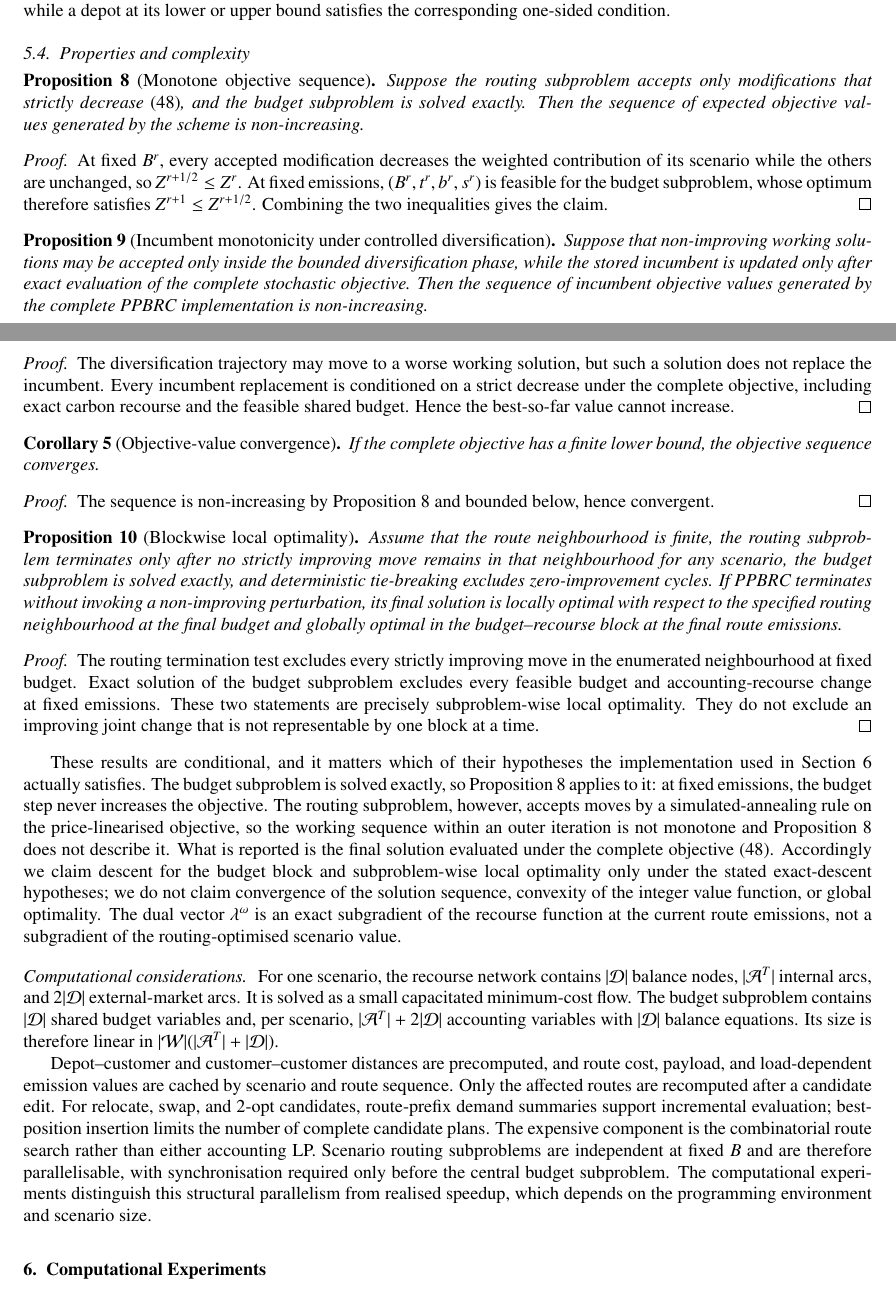
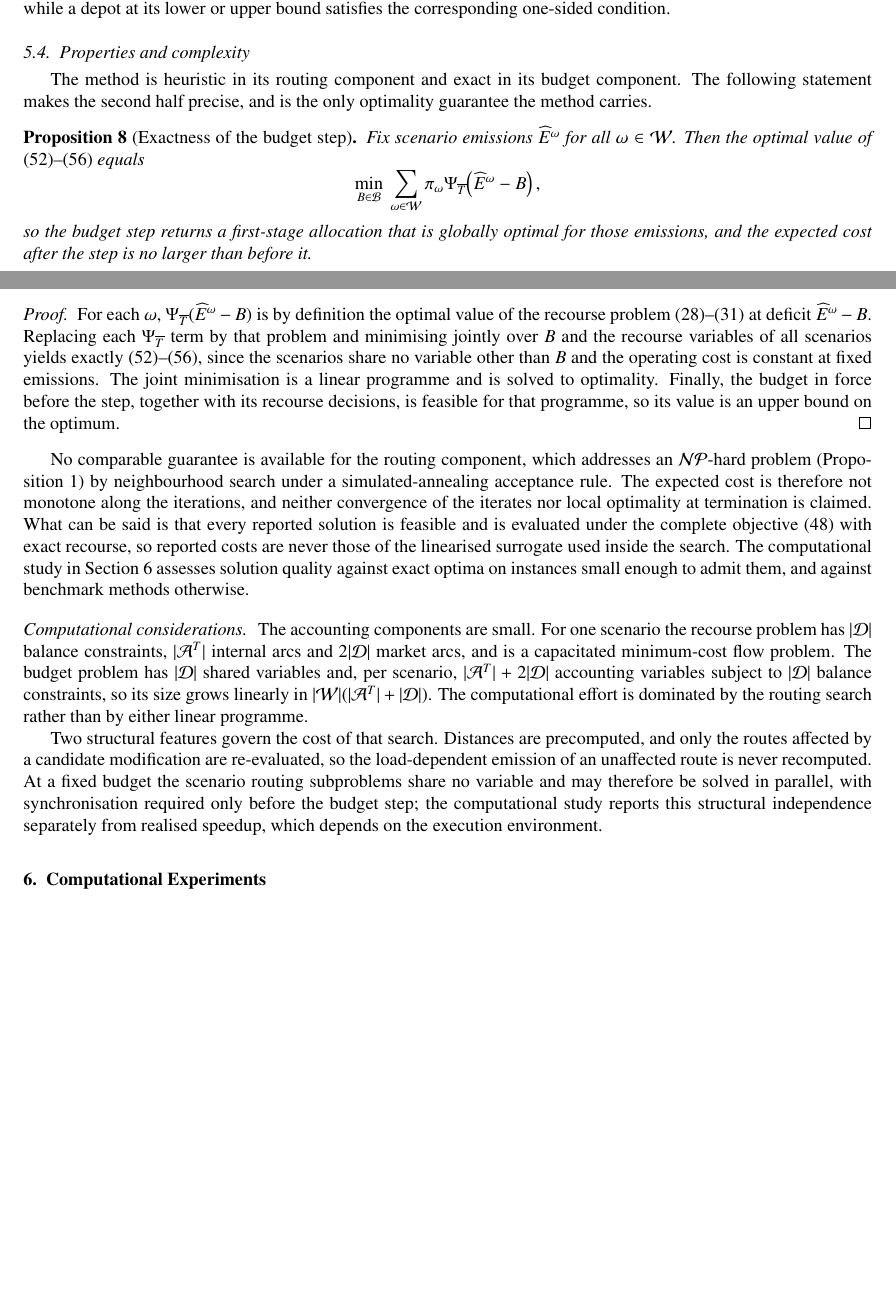
Before and after one commit to ninahug/CBAR-MDVRP, a LaTeX paper (t-mdvrp_CBAR_PPBRC_public_benchmark_protocol.tex): two parts of pages 17 and 18 of 31, joined at a grey line, cut so that both start at the same text, the shorter picture padded with empty space. Compiled offline with pdfLaTeX.

Commit message:
Replace the conditional convergence results with the one guarantee that holds
Section 5 carried four results on descent, incumbent monotonicity, objective
convergence and subproblem-wise local optimality. Each was stated
conditionally, and the implementation satisfies none of the hypotheses: the
routing search accepts modifications by a simulated-annealing rule on the
linearised objective, runs for a fixed iteration budget rather than to
neighbourhood exhaustion, and keeps no separately evaluated incumbent. A
referee checking the code against the claims would find the analysis
decorative.

They are replaced by a single proposition establishing that the budget step
is exact -- for fixed emissions the linear programme attains
min over B of the expected recourse value, so the step returns a globally
optimal allocation and cannot increase expected cost -- followed by an
explicit statement that no comparable guarantee is available for the routing
component and that solution quality there is established computationally.
This is shorter, it is true of the algorithm that produces the results, and
it still distinguishes the method from a purely heuristic scheme.

Consequential corrections: the figure caption and the definition of
PPBRC-core no longer describe the core as monotone, and the conclusion no
longer claims local optimality in the routing neighbourhood.

Also corrects a misstatement introduced when the method section was rewritten.
The text said that an improvement in the linearised objective is a lower
bound on the improvement in the true cost. Since Delta Z >= L, the
implication runs the other way: a linearised improvement overstates the true
one. The useful consequence is the contrapositive -- any modification that
improves the true cost also improves the linearisation, so the search
overlooks no true improvement -- and that is what is now stated, in both
Section 4 and Section 5.

```diff
--- a/t-mdvrp_CBAR_PPBRC_public_benchmark_protocol.tex
+++ b/t-mdvrp_CBAR_PPBRC_public_benchmark_protocol.tex
@@ -1585,62 +1586,72 @@ Every depot whose budget lies strictly between its bounds therefore carries the
 \subsection{Properties and complexity}
 \label{subsec:ppbrc_properties}
 
-\begin{proposition}[Monotone objective sequence]
-\label{prop:ppbrc_descent}
-Suppose the routing subproblem accepts only modifications that strictly decrease \eqref{eq:ppbrc_true_scenario}, and the budget subproblem is solved exactly. Then the sequence of expected objective values generated by the scheme is non-increasing.
+The method is heuristic in its routing component and exact in its budget
+component. The following statement makes the second half precise, and is the
+only optimality guarantee the method carries.
+
+\begin{proposition}[Exactness of the budget step]
+\label{prop:ppbrc_budget_exact}
+Fix scenario emissions $\widehat E^\omega$ for all $\omega\in\mathcal W$.
+Then the optimal value of
+\eqref{eq:budget_block_obj}--\eqref{eq:budget_block_domain} equals
+\begin{equation*}
+\min_{B\in\mathcal B}\ \sum_{\omega\in\mathcal W}\pi_\omega
+\Psi_{\overline T}\!\left(\widehat E^\omega-B\right),
+\end{equation*}
+so the budget step returns a first-stage allocation that is globally optimal
+for those emissions, and the expected cost after the step is no larger than
+before it.
 \end{proposition}
+
 \begin{proof}
-At fixed $B^r$, every accepted modification decreases the weighted contribution of its scenario while the others are unchanged, so $Z^{r+1/2}\le Z^r$. At fixed emissions, $(B^r,t^r,b^r,s^r)$ is feasible for the budget subproblem, whose optimum therefore satisfies $Z^{r+1}\le Z^{r+1/2}$. Combining the two inequalities gives the claim.
+For each $\omega$, $\Psi_{\overline T}(\widehat E^\omega-B)$ is by definition
+the optimal value of the recourse problem
+\eqref{eq:recourse_primal}--\eqref{eq:recourse_domain} at deficit
+$\widehat E^\omega-B$. Replacing each $\Psi_{\overline T}$ term by that
+problem and minimising jointly over $B$ and the recourse variables of all
+scenarios yields exactly
+\eqref{eq:budget_block_obj}--\eqref{eq:budget_block_domain}, since the
+scenarios share no variable other than $B$ and the operating cost is constant
+at fixed emissions. The joint minimisation is a linear programme and is
+solved to optimality. Finally, the budget in force before the step, together
+with its recourse decisions, is feasible for that programme, so its value is
+an upper bound on the optimum.
 \end{proof}
 
-\begin{proposition}[Incumbent monotonicity under controlled diversification]
-\label{prop:ppbrc_incumbent}
-Suppose that non-improving working solutions may be accepted only inside the bounded diversification phase, while the stored incumbent is updated only after exact evaluation of the complete stochastic objective. Then the sequence of incumbent objective values generated by the complete PPBRC implementation is non-increasing.
-\end{proposition}
-\begin{proof}
-The diversification trajectory may move to a worse working solution, but such a solution does not replace the incumbent. Every incumbent replacement is conditioned on a strict decrease under the complete objective, including exact carbon recourse and the feasible shared budget. Hence the best-so-far value cannot increase.
-\end{proof}
-
-\begin{corollary}[Objective-value convergence]
-\label{cor:ppbrc_value_convergence}
-If the complete objective has a finite lower bound, the objective sequence converges.
-\end{corollary}
-\begin{proof}
-The sequence is non-increasing by Proposition~\ref{prop:ppbrc_descent} and bounded below, hence convergent.
-\end{proof}
-
-\begin{proposition}[Blockwise local optimality]
-\label{prop:ppbrc_block_local}
-Assume that the route neighbourhood is finite, the routing subproblem terminates only after no strictly improving move remains in that neighbourhood for any scenario, the budget subproblem is solved exactly, and deterministic tie-breaking excludes zero-improvement cycles. If PPBRC terminates without invoking a non-improving perturbation, its final solution is locally optimal with respect to the specified routing neighbourhood at the final budget and globally optimal in the budget--recourse block at the final route emissions.
-\end{proposition}
-\begin{proof}
-The routing termination test excludes every strictly improving move in the enumerated neighbourhood at fixed budget. Exact solution of the budget subproblem excludes every feasible budget and accounting-recourse change at fixed emissions. These two statements are precisely subproblem-wise local optimality. They do not exclude an improving joint change that is not representable by one block at a time.
-\end{proof}
-
-These results are conditional, and it matters which of their hypotheses the
-implementation used in Section~\ref{sec:computational_experiments} actually
-satisfies. The budget subproblem is solved exactly, so
-Proposition~\ref{prop:ppbrc_descent} applies to it: at fixed emissions, the
-budget step never increases the objective. The routing subproblem, however,
-accepts moves by a simulated-annealing rule on the price-linearised
-objective, so the working sequence within an outer iteration is not monotone
-and Proposition~\ref{prop:ppbrc_descent} does not describe it. What is
-reported is the final solution evaluated under the complete objective
-\eqref{eq:ppbrc_true_scenario}. Accordingly we claim descent for the budget
-block and subproblem-wise local optimality only under the stated exact-descent
-hypotheses; we do not claim convergence of the solution sequence, convexity
-of the integer value function, or global optimality. The dual vector
-$\lambda^\omega$ is an exact subgradient of the recourse function at the
-current route emissions, not a subgradient of the routing-optimised scenario
-value.
+No comparable guarantee is available for the routing component, which
+addresses an $\mathcal{NP}$-hard problem
+(Proposition~\ref{prop:complexity}) by neighbourhood search under a
+simulated-annealing acceptance rule. The expected cost is therefore not
+monotone along the iterations, and neither convergence of the iterates nor
+local optimality at termination is claimed. What can be said is that every
+reported solution is feasible and is evaluated under the complete objective
+\eqref{eq:ppbrc_true_scenario} with exact recourse, so reported costs are
+never those of the linearised surrogate used inside the search. The
+computational study in Section~\ref{sec:computational_experiments} assesses
+solution quality against exact optima on instances small enough to admit
+them, and against benchmark methods otherwise.
 
 \paragraph{Computational considerations}
 
-For one scenario, the recourse network contains $|\mathcal D|$ balance nodes, $|\mathcal A^T|$ internal arcs, and $2|\mathcal D|$ external-market arcs. It is solved as a small capacitated minimum-cost flow. The budget subproblem contains $|\mathcal D|$ shared budget variables and, per scenario, $|\mathcal A^T|+2|\mathcal D|$ accounting variables with $|\mathcal D|$ balance equations. Its size is therefore linear in $|\mathcal W|(|\mathcal A^T|+|\mathcal D|)$.
-
-Depot--customer and customer--customer distances are precomputed, and route cost, payload, and load-dependent emission values are cached by scenario and route sequence.  Only the affected routes are recomputed after a candidate edit.  For relocate, swap, and 2-opt candidates, route-prefix demand summaries support incremental evaluation; best-position insertion limits the number of complete candidate plans. The expensive component is the combinatorial route search rather than either accounting LP. Scenario routing subproblems are independent at fixed $B$ and are therefore parallelisable, with synchronisation required only before the central budget subproblem.  The computational experiments distinguish this structural parallelism from realised speedup, which depends on the programming environment and scenario size.
-
-%%=====================================================================
+The accounting components are small. For one scenario the recourse problem
+has $|\mathcal D|$ balance constraints, $|\mathcal A^T|$ internal arcs and
+$2|\mathcal D|$ market arcs, and is a capacitated minimum-cost flow problem.
+The budget problem has $|\mathcal D|$ shared variables and, per scenario,
+$|\mathcal A^T|+2|\mathcal D|$ accounting variables subject to
+$|\mathcal D|$ balance constraints, so its size grows linearly in
+$|\mathcal W|(|\mathcal A^T|+|\mathcal D|)$. The computational effort is
+dominated by the routing search rather than by either linear programme.
+
+Two structural features govern the cost of that search. Distances are
+precomputed, and only the routes affected by a candidate modification are
+re-evaluated, so the load-dependent emission of an unaffected route is never
+recomputed. At a fixed budget the scenario routing subproblems share no
+variable and may therefore be solved in parallel, with synchronisation
+required only before the budget step; the computational study reports this
+structural independence separately from realised speedup, which depends on
+the execution environment.
+
 \section{Computational Experiments}
 \label{sec:computational_experiments}
 
```
Also changed, not shown: t-mdvrp_CBAR_PPBRC_public_benchmark_protocol.tex (37 more changed lines).
